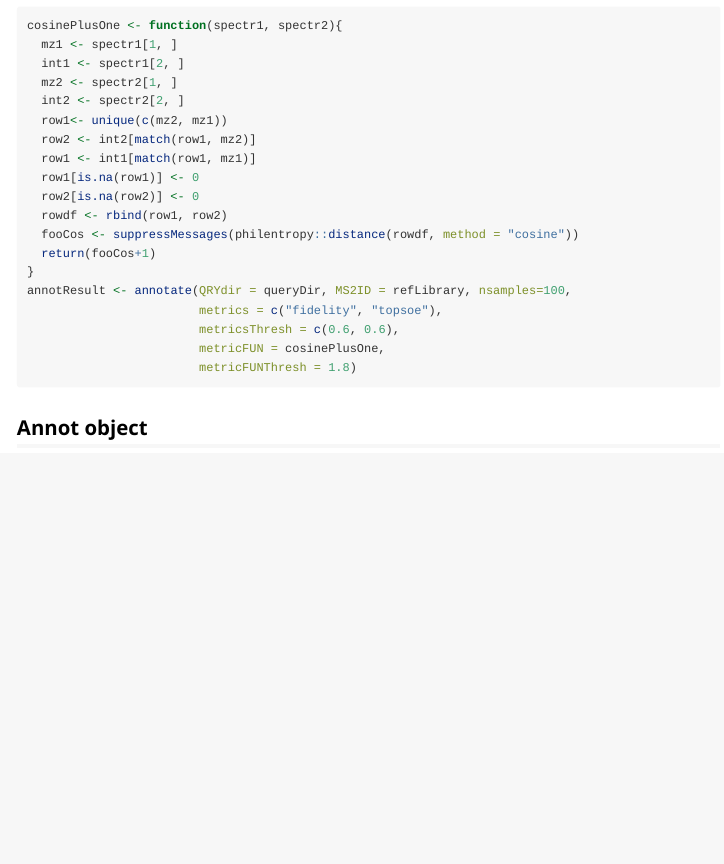
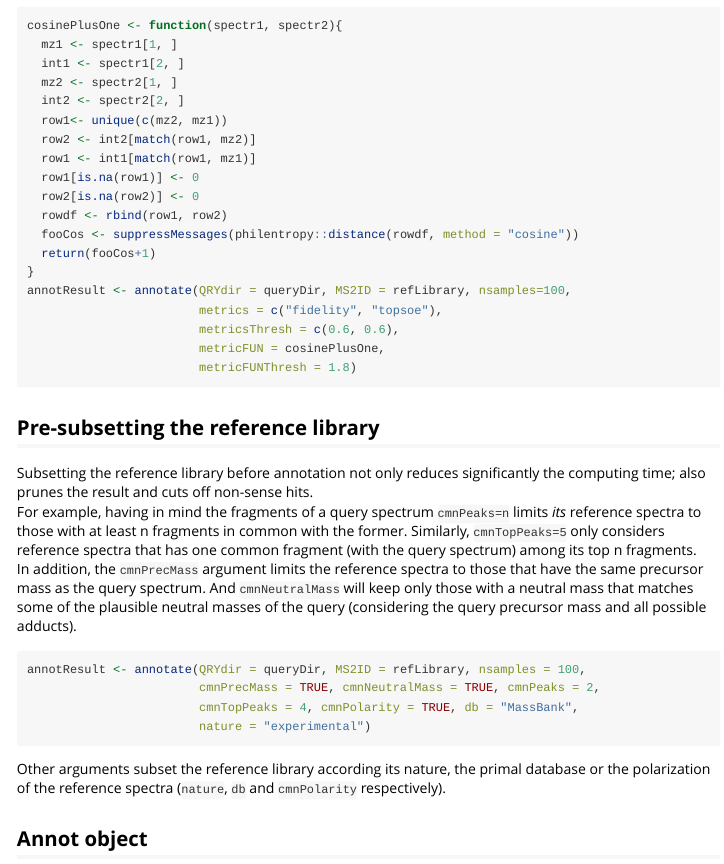
Before and after one commit to jmbadia/MS2ID, an R Markdown document (vignettes/MS2ID_intro.Rmd): the page in a window 1100 px wide, from 1090 px down. Rendered offline with R 4.5, knitr and Pandoc, with nearby package versions.

Commit message:
website update

````diff
--- a/vignettes/MS2ID_intro.Rmd
+++ b/vignettes/MS2ID_intro.Rmd
@@ -76,6 +76,19 @@ annotResult <- annotate(QRYdir = queryDir, MS2ID = refLibrary, nsamples=100,
                         metricFUNThresh = 1.8)
 ```
 
+## Pre-subsetting the reference library
+Subsetting the reference library before annotation not only reduces significantly the computing time; also prunes the result and cuts off non-sense hits.
+For example, having in mind the fragments of a query spectrum `cmnPeaks=n` limits *its* reference spectra to those with at least n fragments in common with the former. Similarly, `cmnTopPeaks=5` only considers reference spectra that has one common fragment (with the query spectrum) among its top n fragments.
+In addition, the `cmnPrecMass` argument limits the reference spectra to those that have the same precursor mass as the query spectrum. And `cmnNeutralMass` will keep only those with a neutral mass that matches some of the plausible neutral masses of the query (considering the query precursor mass and all possible adducts).
+```{r subsetting, eval = FALSE}
+annotResult <- annotate(QRYdir = queryDir, MS2ID = refLibrary, nsamples = 100,
+                        cmnPrecMass = TRUE, cmnNeutralMass = TRUE, cmnPeaks = 2,
+                        cmnTopPeaks = 4, cmnPolarity = TRUE, db = "MassBank",
+                        nature = "experimental")
+```
+
+Other arguments subset the reference library according its nature, the primal database or the polarization of the reference spectra (`nature`, `db` and `cmnPolarity` respectively).
+
 ## Annot object
 This object stores the annotation results so we can extract particular content by appplyng them *getters* (custom functions to *get* the info) or save the whole object for further analysis (use saveRDS() and loadRDS()).
 
````
Also changed, not shown: README.Rmd (+1 -1 lines), docs/pkgdown.yml, 2 other files.
